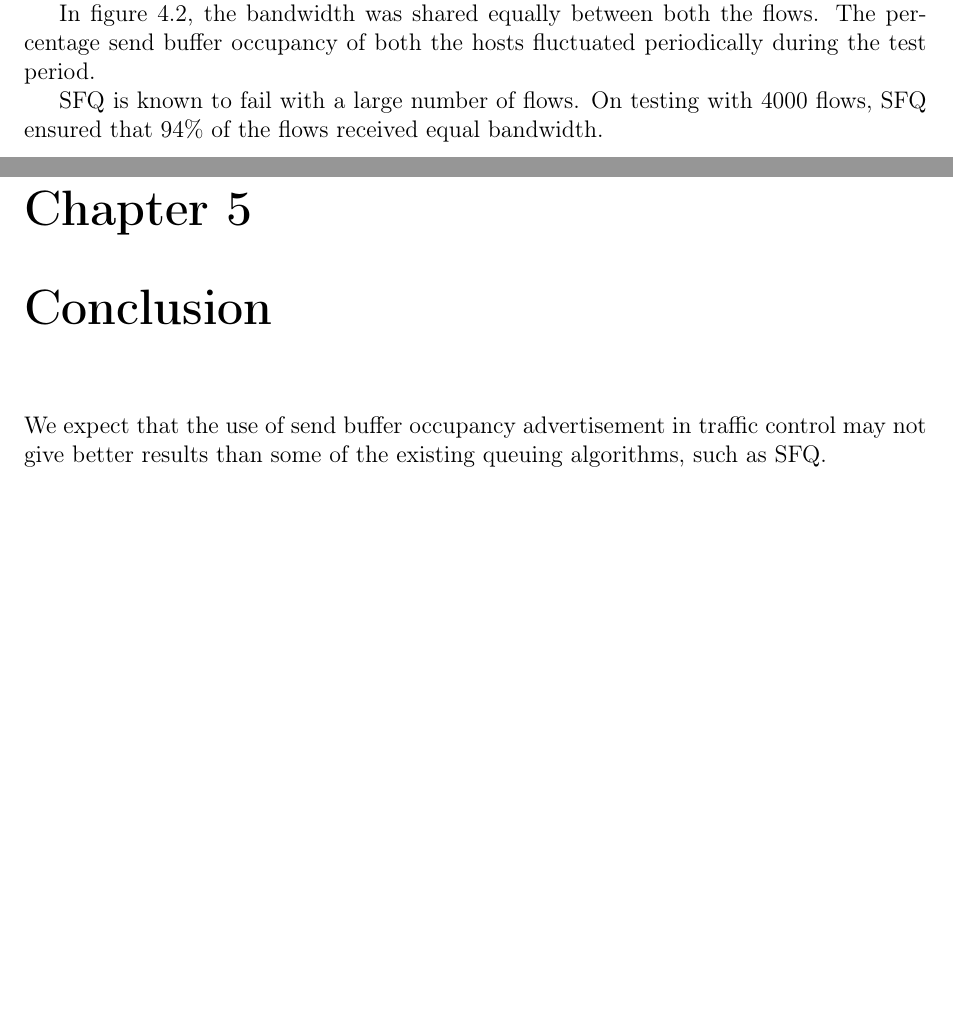
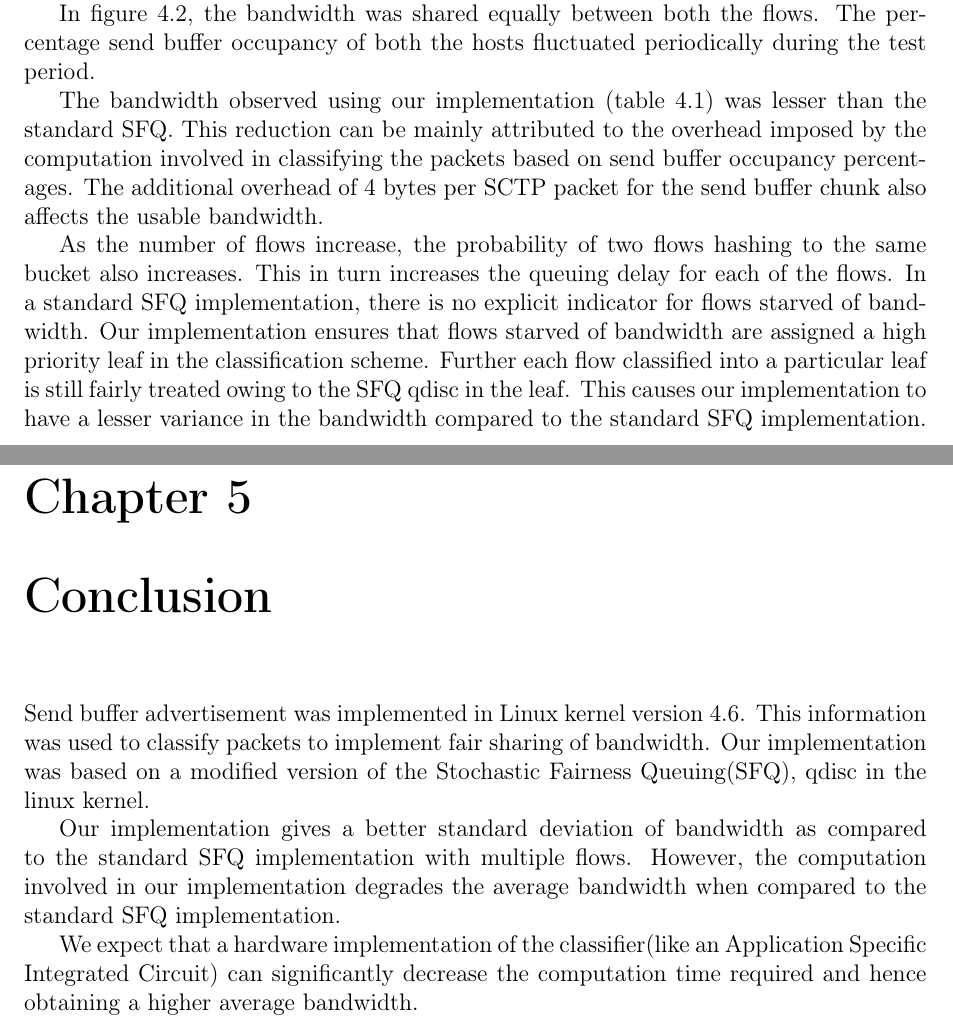
Before and after one commit to arpankapoor/sctp_sndbuf_adv, a LaTeX thesis (reports/final/report.tex, which reads reports/final/conclusions.tex, reports/final/introduction.tex, reports/final/results.tex): two parts of pages 16 and 17 of 18 before the commit and two parts of pages 18 and 19 of 20 after it, joined at a grey line, cut so that both start at the same text, the shorter picture padded with empty space. The pictures show the PDF file reports/final/report.pdf that the author committed with the source.

Commit message:
Update final report

```diff
--- a/reports/final/conclusions.tex
+++ b/reports/final/conclusions.tex
@@ -1,4 +1,16 @@
 \chapter{Conclusion}
-We expect that the use of send buffer occupancy advertisement in
-traffic control may not give better results than some of the existing queuing
-algorithms, such as SFQ.
+
+Send buffer advertisement was implemented in Linux kernel version 4.6. This
+information was used to classify packets to implement fair sharing of
+bandwidth. Our implementation was based on a modified version of the Stochastic
+Fairness Queuing(SFQ), qdisc in the linux kernel.
+
+Our implementation gives a better standard deviation of bandwidth as compared to
+the standard SFQ implementation with multiple flows. However, the computation
+involved in our implementation degrades the average bandwidth when compared to
+the standard SFQ implementation.
+
+We expect that a hardware implementation of the classifier(like an Application
+Specific Integrated Circuit) can significantly
+decrease the computation time required and hence obtaining a higher average
+bandwidth.
--- a/reports/final/introduction.tex
+++ b/reports/final/introduction.tex
@@ -26,3 +26,4 @@ classifying the network flows in a congested network.
+send buffer occupancy.
 
 \section{Literature Survey}
 RFC 3286 \cite{rfc3286} provides a high level introduction to the capabilities
--- a/reports/final/results.tex
+++ b/reports/final/results.tex
@@ -43,3 +43,6 @@ average flow completion time in the above case.
   \label{fig:sfq}
 \end{figure}
 
+\begin{table}[h]
+  \centering
+  \begin{tabular}{|c | c | c|}
@@ -45,0 +61,3 @@ average flow completion time in the above case.
+\begin{table}[h]
+  \centering
+  \begin{tabular}{|c | c | c|}
@@ -55,5 +84,17 @@ In figure \ref{fig:sfq}, the bandwidth was shared equally between both the
 flows. The percentage send buffer occupancy of both the hosts fluctuated
 periodically during the test period.
 
-SFQ is known to fail with a large number of flows. On testing with 4000 flows,
-SFQ ensured that 94\% of the flows received equal bandwidth.
+The bandwidth observed using our implementation (table \ref{table:1}) was lesser than
+the standard SFQ. This reduction can be mainly attributed to the overhead imposed by
+the computation involved in classifying the packets based on send buffer
+occupancy percentages. The additional overhead of 4 bytes per SCTP packet for
+the send buffer chunk also affects the usable bandwidth.
+
+As the number of flows increase, the probability of two flows hashing to the
+same bucket also increases. This in turn increases the queuing delay for each of
+the flows. In a standard SFQ implementation, there is no explicit indicator for
+flows starved of bandwidth. Our implementation ensures that flows starved of
+bandwidth are assigned a high priority leaf in the classification scheme.
+Further each flow classified into a particular leaf is still fairly treated
+owing to the SFQ qdisc in the leaf. This causes our implementation to have a
+lesser variance in the bandwidth compared to the standard SFQ implementation.
```
Also changed, not shown: reports/final/abstract.tex (+5 -4 lines), reports/final/acknow.tex (+7 -1 lines), reports/final/design.tex (+11 -1 lines), reports/final/report.tex (+1 -1 lines), reports/final/report.pdf, reports/final/introduction.tex (4 more changed lines), reports/final/results.tex (25 more changed lines).
